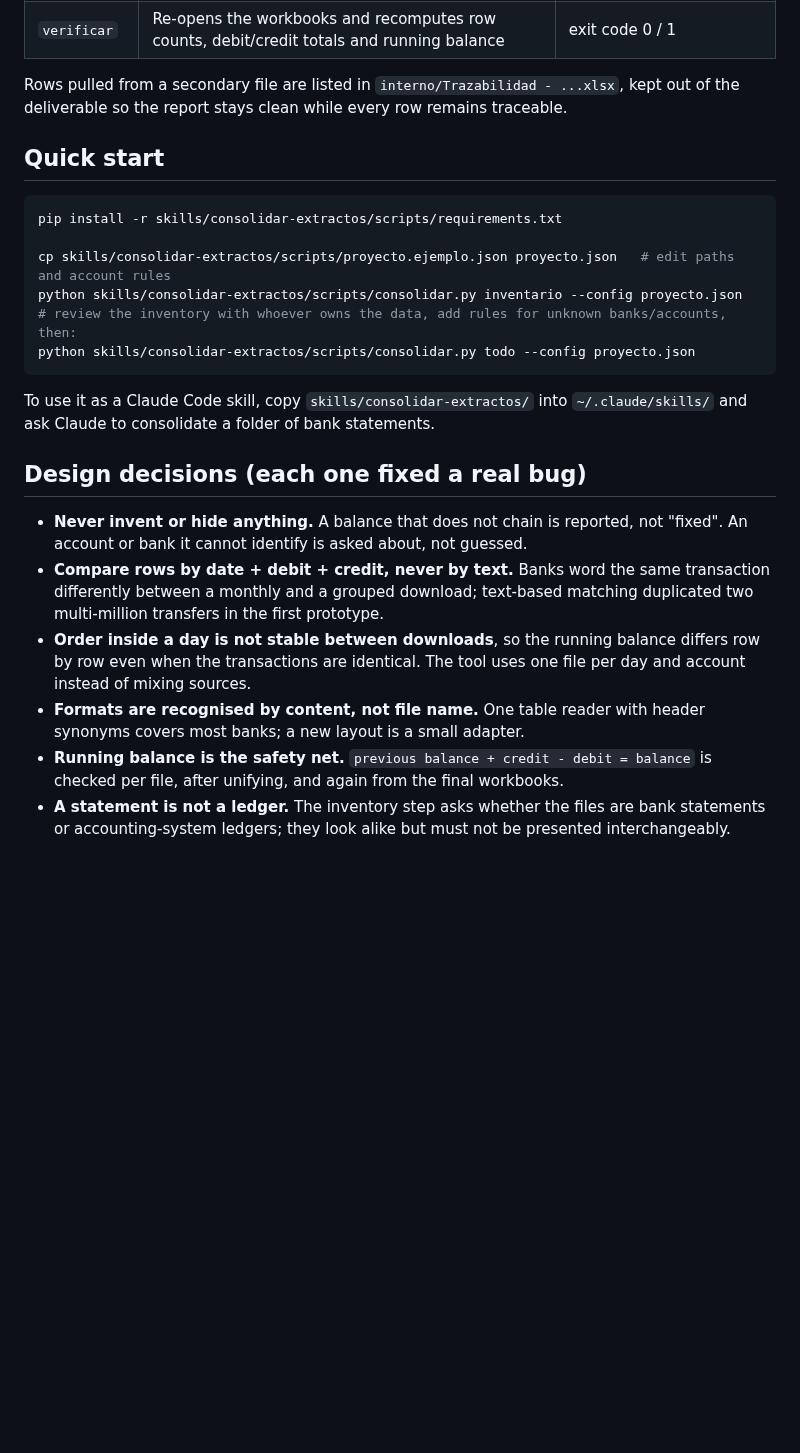
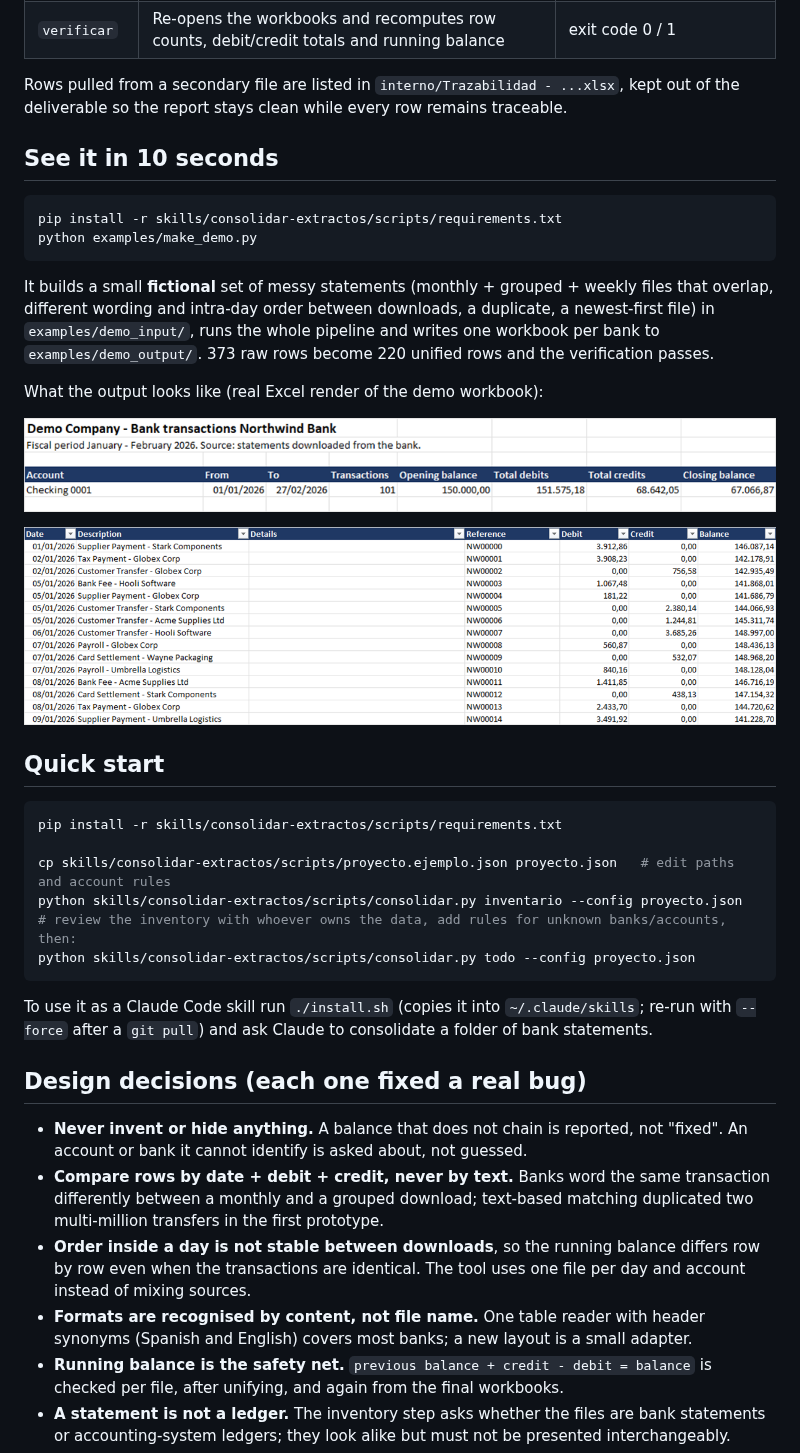
Before and after one commit to lautarobermudez/bank-statement-consolidation, a Markdown page: README.md, the part around the change. Drawn GitHub-style; pictures changed too: docs/img/account-sheet.png (added), docs/img/summary.png (added); blank space fills up the shorter version.

````diff
--- a/README.md
+++ b/README.md
@@ -34,6 +34,21 @@ inventory -> read -> unify -> pdf -> excel -> verify
 
 Rows pulled from a secondary file are listed in `interno/Trazabilidad - ...xlsx`, kept out of the deliverable so the report stays clean while every row remains traceable.
 
+## See it in 10 seconds
+
+```bash
+pip install -r skills/consolidar-extractos/scripts/requirements.txt
+python examples/make_demo.py
+```
+
+It builds a small **fictional** set of messy statements (monthly + grouped + weekly files that overlap, different wording and intra-day order between downloads, a duplicate, a newest-first file) in `examples/demo_input/`, runs the whole pipeline and writes one workbook per bank to `examples/demo_output/`. 373 raw rows become 220 unified rows and the verification passes.
+
+What the output looks like (real Excel render of the demo workbook):
+
+![Summary sheet](docs/img/summary.png)
+
+![Account sheet](docs/img/account-sheet.png)
+
 ## Quick start
 
 ```bash
@@ -45,14 +60,14 @@ python skills/consolidar-extractos/scripts/consolidar.py inventario --config pro
 python skills/consolidar-extractos/scripts/consolidar.py todo --config proyecto.json
 ```
 
-To use it as a Claude Code skill, copy `skills/consolidar-extractos/` into `~/.claude/skills/` and ask Claude to consolidate a folder of bank statements.
+To use it as a Claude Code skill run `./install.sh` (copies it into `~/.claude/skills`; re-run with `--force` after a `git pull`) and ask Claude to consolidate a folder of bank statements.
 
 ## Design decisions (each one fixed a real bug)
 
 - **Never invent or hide anything.** A balance that does not chain is reported, not "fixed". An account or bank it cannot identify is asked about, not guessed.
 - **Compare rows by date + debit + credit, never by text.** Banks word the same transaction differently between a monthly and a grouped download; text-based matching duplicated two multi-million transfers in the first prototype.
 - **Order inside a day is not stable between downloads**, so the running balance differs row by row even when the transactions are identical. The tool uses one file per day and account instead of mixing sources.
-- **Formats are recognised by content, not file name.** One table reader with header synonyms covers most banks; a new layout is a small adapter.
+- **Formats are recognised by content, not file name.** One table reader with header synonyms (Spanish and English) covers most banks; a new layout is a small adapter.
 - **Running balance is the safety net.** `previous balance + credit - debit = balance` is checked per file, after unifying, and again from the final workbooks.
 - **A statement is not a ledger.** The inventory step asks whether the files are bank statements or accounting-system ledgers; they look alike but must not be presented interchangeably.
 - **Local only.** Bank data never leaves the machine.
````
Also changed, not shown: CHANGELOG.md (+6 -0 lines), README.es.md (+4 -0 lines), 6 other files.
